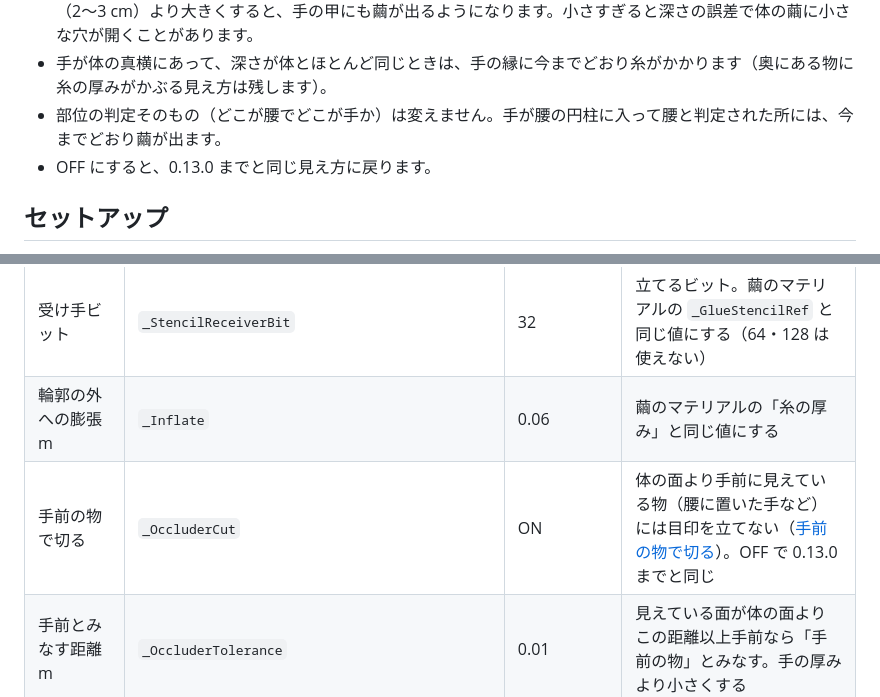
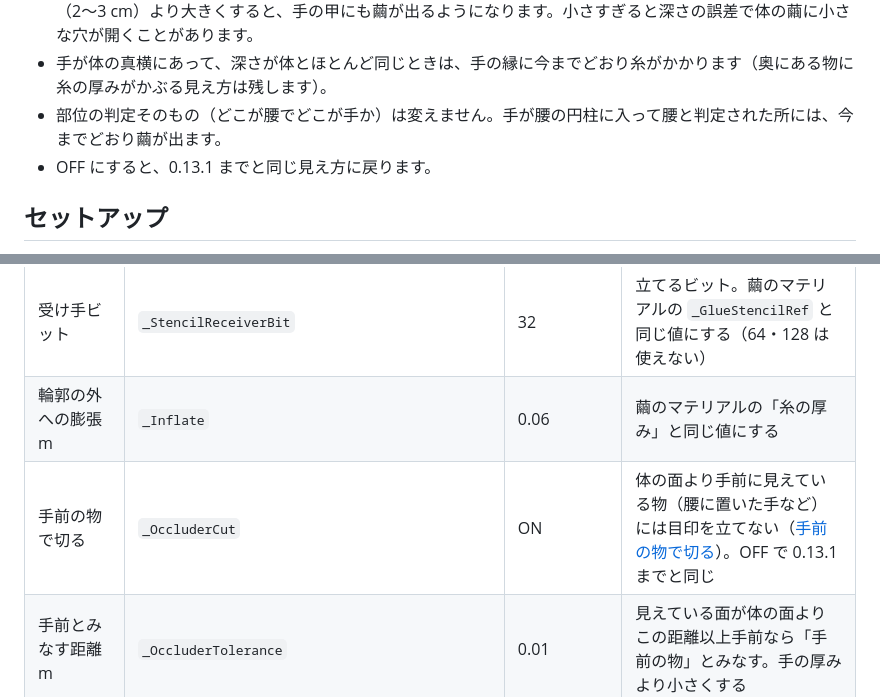
Before and after one commit to mecaota/spider-shader, a Markdown page: docs/CocoonProjector.md, 2 parts joined by grey strips. GitHub-like rendering.

Commit message:
docs: 手前の物で切るを OFF にしたときの比べる版を 0.13.1 にする
Co-Authored-By: Claude Opus 5.5 (1M context) <noreply@anthropic.com>
Claude-Session: https://claude.ai/code/session_01GpwwfmX5Na9puZtVQ3zE1c

```diff
--- a/docs/CocoonProjector.md
+++ b/docs/CocoonProjector.md
@@ -64,7 +64,7 @@
 - 「手前とみなす距離」（既定 0.01 m）より体に近い所（体に触れている指の側面など）は切れません。手の厚み（2〜3 cm）より大きくすると、手の甲にも繭が出るようになります。小さすぎると深さの誤差で体の繭に小さな穴が開くことがあります。
 - 手が体の真横にあって、深さが体とほとんど同じときは、手の縁に今までどおり糸がかかります（奥にある物に糸の厚みがかぶる見え方は残します）。
 - 部位の判定そのもの（どこが腰でどこが手か）は変えません。手が腰の円柱に入って腰と判定された所には、今までどおり繭が出ます。
-- OFF にすると、0.13.0 までと同じ見え方に戻ります。
+- OFF にすると、0.13.1 までと同じ見え方に戻ります。
 
 ## セットアップ
 
@@ -125,7 +125,7 @@ Unity 標準のインスペクタで表示されます（このパッケージ
 |---|---|---|---|
 | 受け手ビット | `_StencilReceiverBit` | 32 | 立てるビット。繭のマテリアルの `_GlueStencilRef` と同じ値にする（64・128 は使えない） |
 | 輪郭の外への膨張 m | `_Inflate` | 0.06 | 繭のマテリアルの「糸の厚み」と同じ値にする |
-| 手前の物で切る | `_OccluderCut` | ON | 体の面より手前に見えている物（腰に置いた手など）には目印を立てない（[手前の物で切る](#手前の物で切る)）。OFF で 0.13.0 までと同じ |
+| 手前の物で切る | `_OccluderCut` | ON | 体の面より手前に見えている物（腰に置いた手など）には目印を立てない（[手前の物で切る](#手前の物で切る)）。OFF で 0.13.1 までと同じ |
 | 手前とみなす距離 m | `_OccluderTolerance` | 0.01 | 見えている面が体の面よりこの距離以上手前なら「手前の物」とみなす。手の厚みより小さくする |
 | 対象 | `_OwnerMode` | 所有者のみ | 0 ＝ 投影範囲の全員、1 ＝ 所有者（捕まった人）だけ |
 | 所有者のルート / 腰 | `_OwnerRoot` / `_OwnerHips` | (0,-9999,0,0) | xyz ＝ 位置、w ＝ 許容半径 m。スクリプトが毎フレーム設定 |
```
